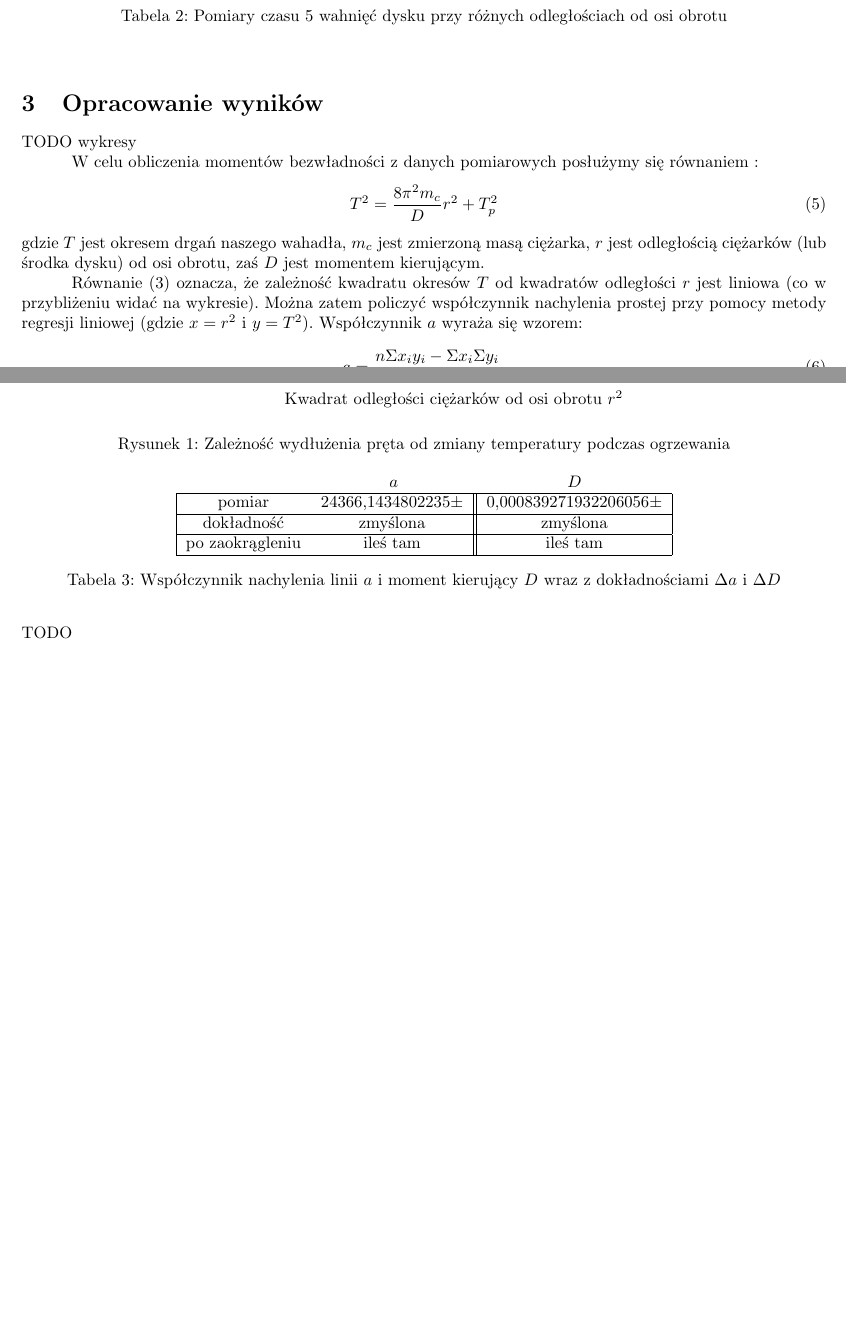
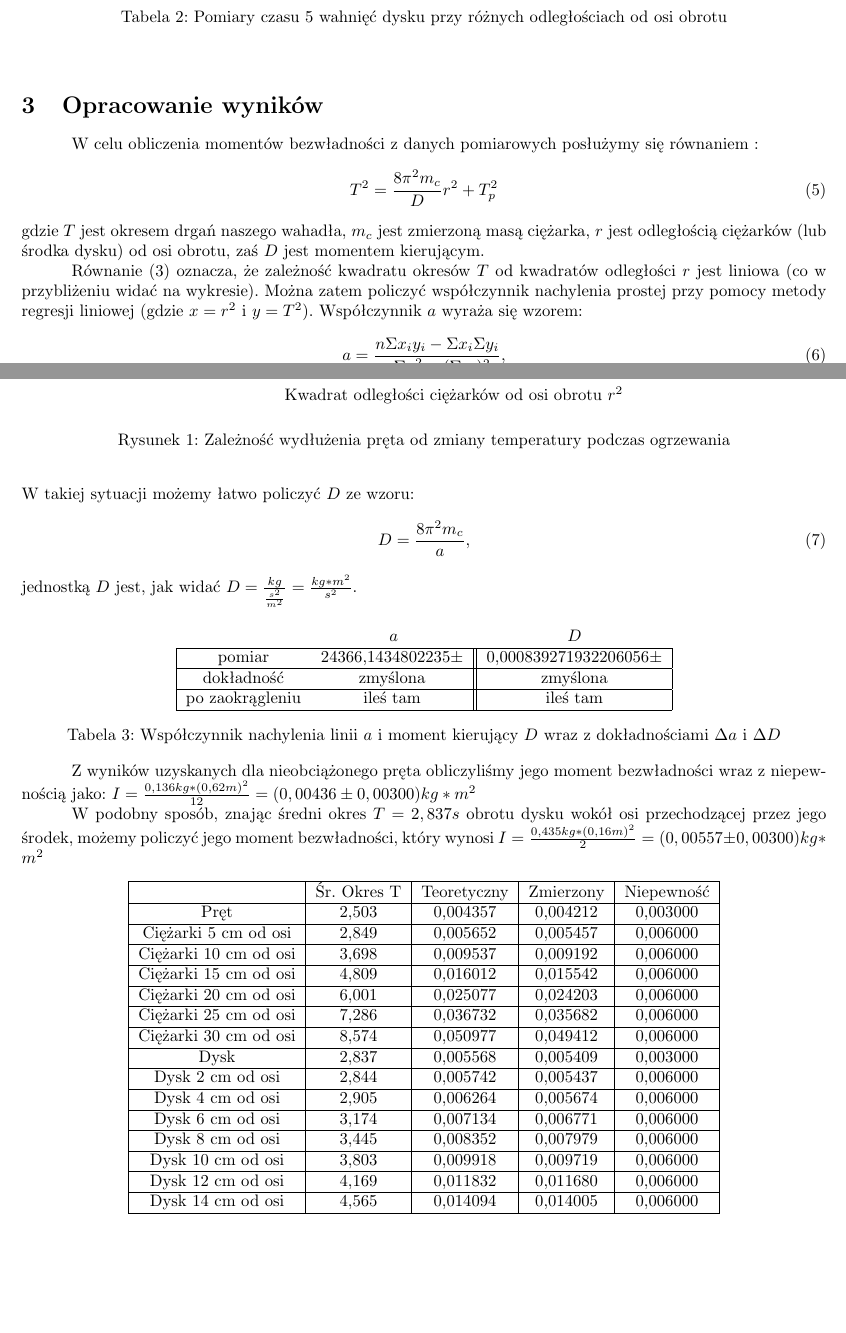
Before and after one commit to S-Maciejewski/Laby-Fizyka, a LaTeX document (Sprawozdanie.tex): two parts of pages 2 and 3 of 3, joined at a grey line, cut so that both start at the same text. Compiled offline with pdfLaTeX.

Commit message:
4, 5, 6 zrobione

```diff
--- a/Sprawozdanie.tex
+++ b/Sprawozdanie.tex
@@ -120,7 +120,7 @@ Odległość od osi obrotu [cm]& Próba 1 [s] & Próba 2 [s] & Próba 3 [s] & Ś
 \vspace{10pt}
 
 \section{Opracowanie wyników}
-TODO wykresy
+
 \begin{figure}[!h]
 \centering
 \begin{tikzpicture}[scale=1]
@@ -167,12 +167,16 @@ gdzie $T$ jest okresem drgań naszego wahadła, $m_c$ jest zmierzoną masą cię
 \forceindent Równanie $(3)$ oznacza, że zależność kwadratu okresów $T$ od kwadratów odległości $r$ jest liniowa (co w przybliżeniu widać na wykresie). Można zatem policzyć współczynnik nachylenia prostej przy pomocy metody regresji liniowej (gdzie $x = r^2$ i $y = T^2$). Współczynnik $a$ wyraża się wzorem:
 
 \begin{equation}
-a=\frac{n\Sigma x_i y_i - \Sigma x_i \Sigma y_i}{n\Sigma x_i^2 - (\Sigma x_i)^2}.
+a=\frac{n\Sigma x_i y_i - \Sigma x_i \Sigma y_i}{n\Sigma x_i^2 - (\Sigma x_i)^2},
 \end{equation}
 
-$$
-D=\frac{kg}{\frac{s^2}{m^2}}=\frac{kg*m^2}{s^2}
-$$
+zaś jego jednostką jest $ a=\frac{\frac{1}{s^2}*m^2-\frac{1}{s^2}*m^2}{m^4-m^4}=\frac{s^2}{m^2} $.\\
+
+W takiej sytuacji możemy łatwo policzyć $D$ ze wzoru:
+\begin{equation}
+D = \frac{8\pi ^2 m_c}{a},
+\end{equation}
+jednostką $D$ jest, jak widać $ D=\frac{kg}{\frac{s^2}{m^2}}=\frac{kg*m^2}{s^2} $.
 
 \begin{table}[!h]
 \centering
@@ -189,8 +193,51 @@ po zaokrągleniu & ileś tam  & ileś tam \\
 \caption{Współczynnik nachylenia linii $a$ i moment kierujący $D$ wraz z dokładnościami $\Delta a$ i $\Delta D$}
 \end{table}
 
-TODO
+\forceindent Z wyników uzyskanych dla nieobciążonego pręta obliczyliśmy jego moment bezwładności wraz z niepewnością jako:
+$ I = \frac{0,136kg * (0,62m)^2}{12} = (0,00436 \pm 0,00300) kg*m^2 $
 
+\forceindent W podobny sposób, znając średni okres $T = 2,837 s$ obrotu dysku wokół osi przechodzącej przez jego środek, możemy policzyć jego moment bezwładności, który wynosi
+$ I = \frac{0,435kg*(0,16m)^2}{2} = (0,00557 \pm 0,00300) kg*m^2 $
+
+\begin{center}
+\begin{tabular}{|c|c|c|c|c|}
+\hline
+ & Śr. Okres T & Teoretyczny & Zmierzony & Niepewność\\
+\hline
+Pręt & 2,503 & 0,004357 & 0,004212 & 0,003000\\
+\hline
+Ciężarki 5 cm od osi & 2,849&0,005652&	0,005457&	0,006000\\
+\hline
+Ciężarki 10 cm od osi&3,698	&0,009537&	0,009192&	0,006000\\
+\hline
+Ciężarki 15 cm od osi&4,809 &0,016012&	0,015542&	0,006000\\
+\hline
+Ciężarki 20 cm od osi&6,001 &0,025077&	0,024203&	0,006000\\
+\hline
+Ciężarki 25 cm od osi&7,286 &0,036732&	0,035682&	0,006000\\
+\hline
+Ciężarki 30 cm od osi&8,574	&0,050977&	0,049412&	0,006000\\
+\hline
+Dysk&2,837&0,005568&	0,005409&	0,003000\\
+\hline
+Dysk 2 cm od osi&2,844&0,005742&	0,005437&	0,006000\\
+\hline
+Dysk 4 cm od osi&2,905&0,006264&	0,005674&	0,006000\\
+\hline
+Dysk 6 cm od osi&3,174&0,007134&	0,006771&	0,006000\\
+\hline
+Dysk 8 cm od osi&3,445&0,008352&	0,007979&	0,006000\\
+\hline
+Dysk 10 cm od osi&3,803&0,009918&	0,009719&	0,006000\\
+\hline
+Dysk 12 cm od osi&4,169&0,011832&	0,011680&	0,006000\\
+\hline
+Dysk 14 cm od osi&4,565&0,014094&	0,014005&	0,006000\\
+\hline
+
+
+\end{tabular}
+\end{center}
 
 
 \end{document}
```
Also changed, not shown: Sprawozdanie.pdf.
